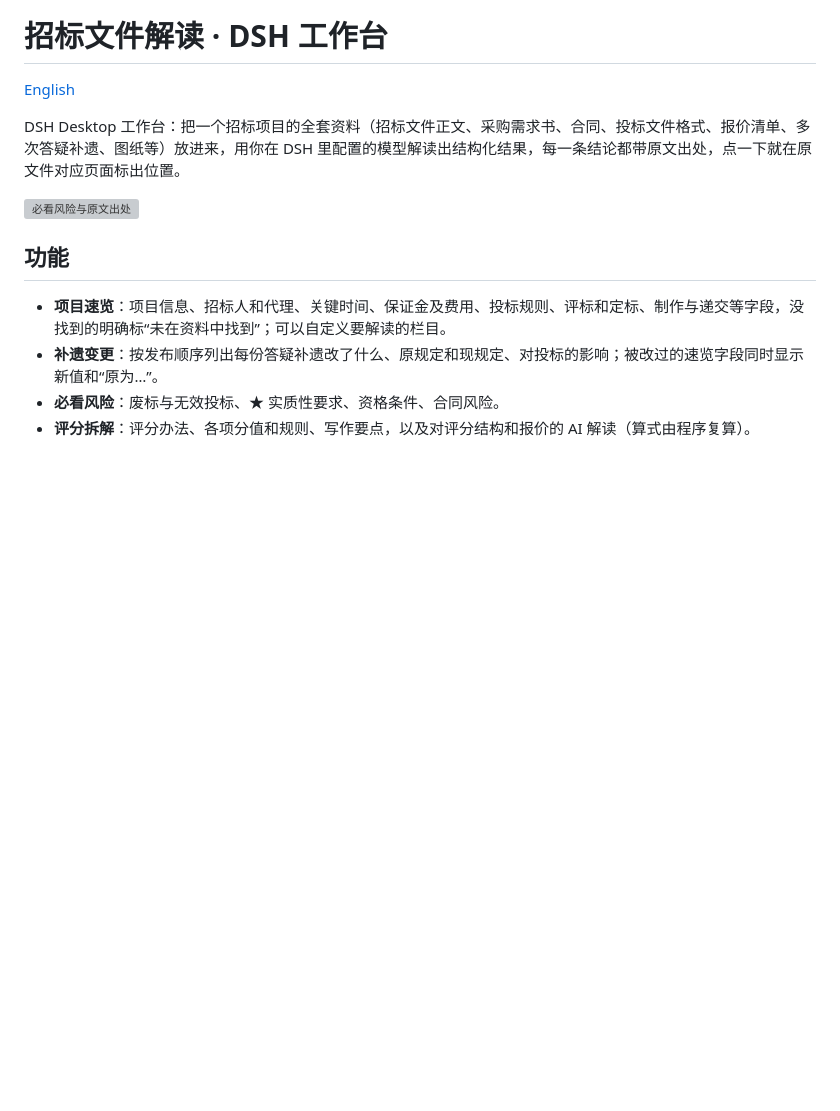
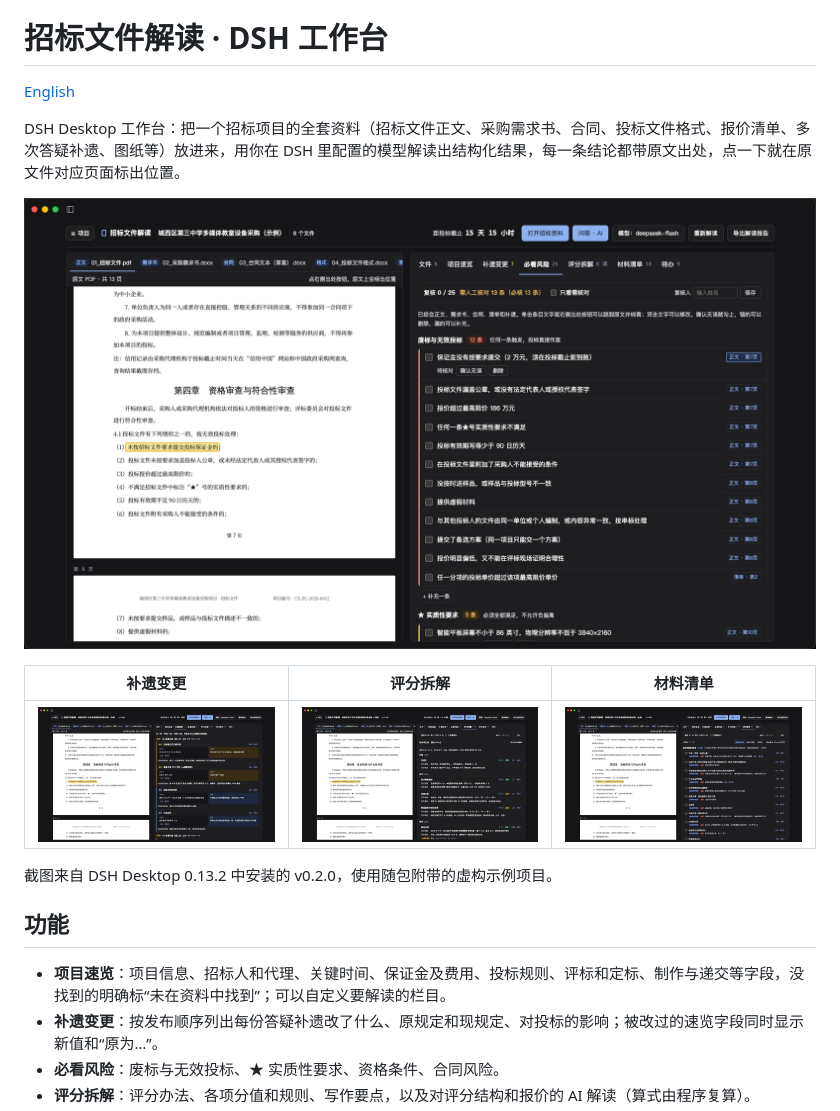
Before and after one commit to codesstar/dsh-bidread, a Markdown page: README.md, the part around the change. Rendered like a GitHub page; pictures changed too: docs/images/01-risks.png (added), docs/images/02-changes.png (added), docs/images/03-scoring.png (added); blank space fills up the shorter version; grey boxes are pictures that could not be loaded.

Commit message:
加入 DSH Desktop 实拍截图

```diff
--- a/README.md
+++ b/README.md
@@ -5,6 +5,12 @@
 DSH Desktop 工作台：把一个招标项目的全套资料（招标文件正文、采购需求书、合同、投标文件格式、报价清单、多次答疑补遗、图纸等）放进来，用你在 DSH 里配置的模型解读出结构化结果，每一条结论都带原文出处，点一下就在原文件对应页面标出位置。
 
 ![必看风险与原文出处](docs/images/01-risks.png)
+
+| 补遗变更 | 评分拆解 | 材料清单 |
+|---|---|---|
+| ![补遗变更](docs/images/02-changes.png) | ![评分拆解](docs/images/03-scoring.png) | ![材料清单](docs/images/04-materials.png) |
+
+截图来自 DSH Desktop 0.13.2 中安装的 v0.2.0，使用随包附带的虚构示例项目。
 
 ## 功能
 
```
